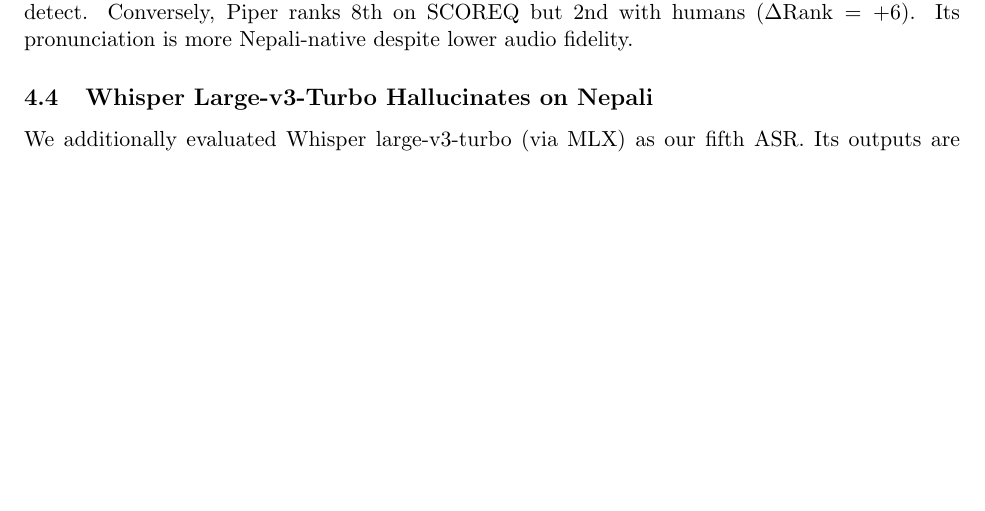
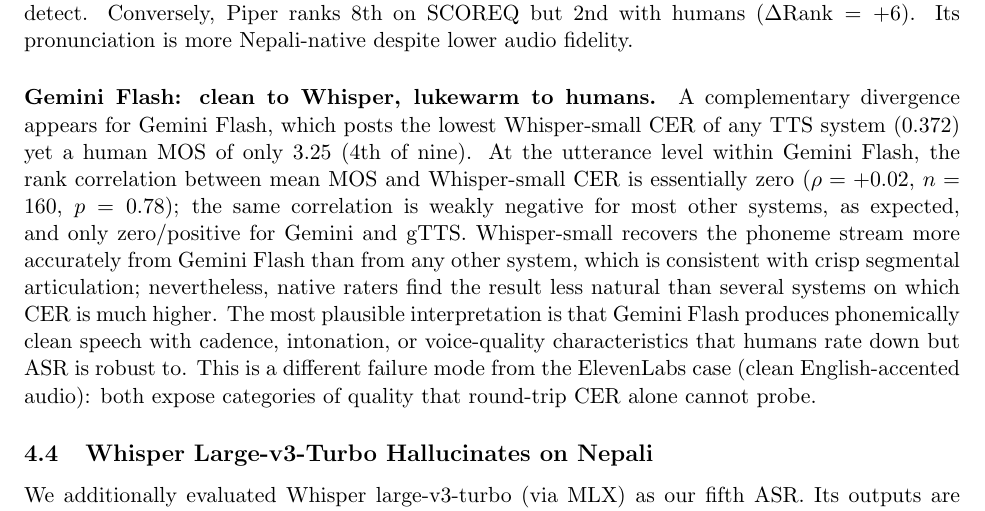
Before and after one commit to Ampixa/neptts-bench, a LaTeX paper (paper/neptts_bench.tex): part of page 9 of 14, cut so that both start at the same text, the shorter picture padded with empty space. Compiled offline with pdfLaTeX.

Commit message:
Add Gemini Flash CER-vs-MOS divergence analysis (nb-fxl)
§4.5 now contains a paragraph explaining the second auto-vs-human
divergence Rupak flagged: Gemini Flash gets best Whisper-small CER
(0.372) yet human MOS is only 3.25 (4th of 9). Within-system Spearman
ρ(MOS, CER) is essentially zero for Gemini (+0.02, p=0.78) versus weakly
negative for most other systems. Reading: phonemically clean speech with
cadence/intonation/voice-quality issues humans hear but ASR ignores.
Complementary failure mode to ElevenLabs (clean English-accented).

```diff
--- a/paper/neptts_bench.tex
+++ b/paper/neptts_bench.tex
@@ -294,6 +294,8 @@
 
 ElevenLabs v3 scores highest on SCOREQ (4.45) but humans rank it 4th among the nine TTS systems with SCOREQ scores ($\Delta\text{Rank} = -3$), or 6th of 12 overall when human baselines are included (3.47 MOS). The v3 model supports Nepali natively but uses an English voice (Sarah), producing technically clean audio with non-native pronunciation that automated metrics cannot detect. Conversely, Piper ranks 8th on SCOREQ but 2nd with humans ($\Delta\text{Rank} = +6$). Its pronunciation is more Nepali-native despite lower audio fidelity.
 
+\paragraph{Gemini Flash: clean to Whisper, lukewarm to humans.} A complementary divergence appears for Gemini Flash, which posts the lowest Whisper-small CER of any TTS system (0.372) yet a human MOS of only $3.25$ (4th of nine). At the utterance level within Gemini Flash, the rank correlation between mean MOS and Whisper-small CER is essentially zero ($\rho = +0.02$, $n = 160$, $p = 0.78$); the same correlation is weakly negative for most other systems, as expected, and only zero/positive for Gemini and gTTS. Whisper-small recovers the phoneme stream more accurately from Gemini Flash than from any other system, which is consistent with crisp segmental articulation; nevertheless, native raters find the result less natural than several systems on which CER is much higher. The most plausible interpretation is that Gemini Flash produces phonemically clean speech with cadence, intonation, or voice-quality characteristics that humans rate down but ASR is robust to. This is a different failure mode from the ElevenLabs case (clean English-accented audio): both expose categories of quality that round-trip CER alone cannot probe.
+
 \subsection{Whisper Large-v3-Turbo Hallucinates on Nepali}
 \label{sec:whisper-large}
 
```
